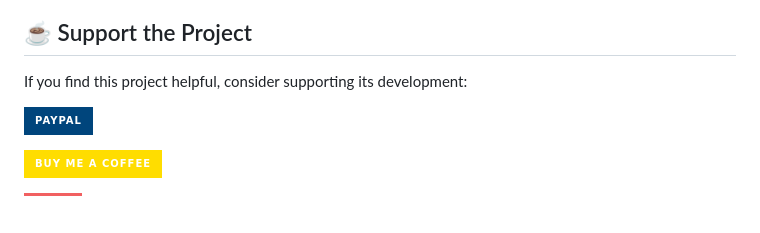
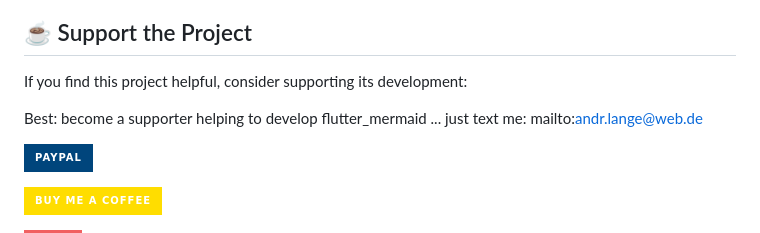
Before and after one commit to andrlange/flutter_mermaid, a Markdown page: README.md, the part around the change. Rendered like a GitHub page; badges without logos; blank space fills up the shorter version.

```diff
--- a/README.md
+++ b/README.md
@@ -195,6 +195,8 @@ This project is licensed under the MIT License - see the [LICENSE](LICENSE) file
 
 If you find this project helpful, consider supporting its development:
 
+Best: become a supporter helping to develop flutter_mermaid ... just text me: mailto:andr.lange@web.de
+
 [![PayPal](https://img.shields.io/badge/PayPal-00457C?style=for-the-badge&logo=paypal&logoColor=white)](https://paypal.me/andrlange)
 
 [![Buy Me A Coffee](https://img.shields.io/badge/Buy%20Me%20A%20Coffee-FFDD00?style=for-the-badge&logo=buy-me-a-coffee&logoColor=black)](https://buymeacoffee.com/andrlange)
```
